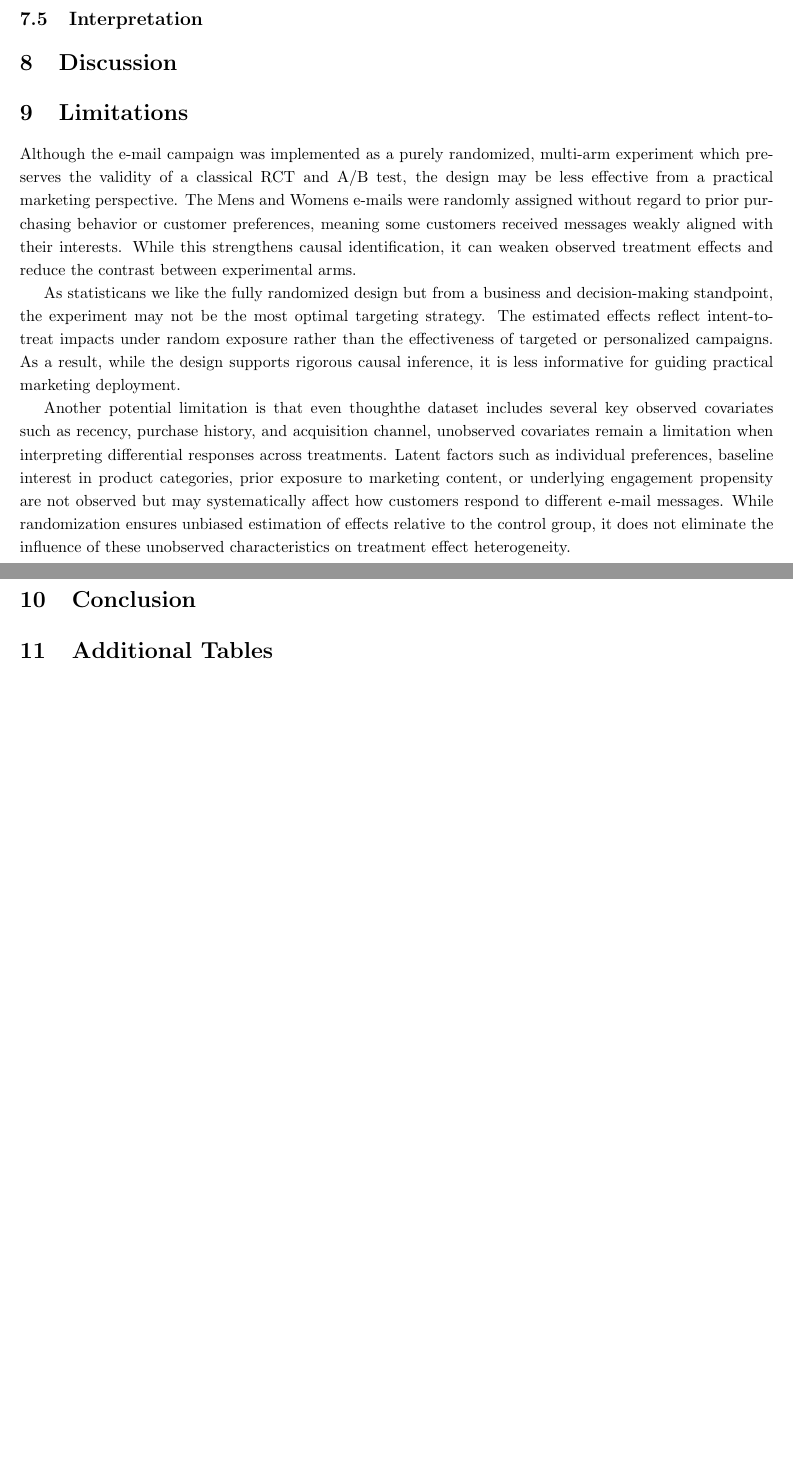
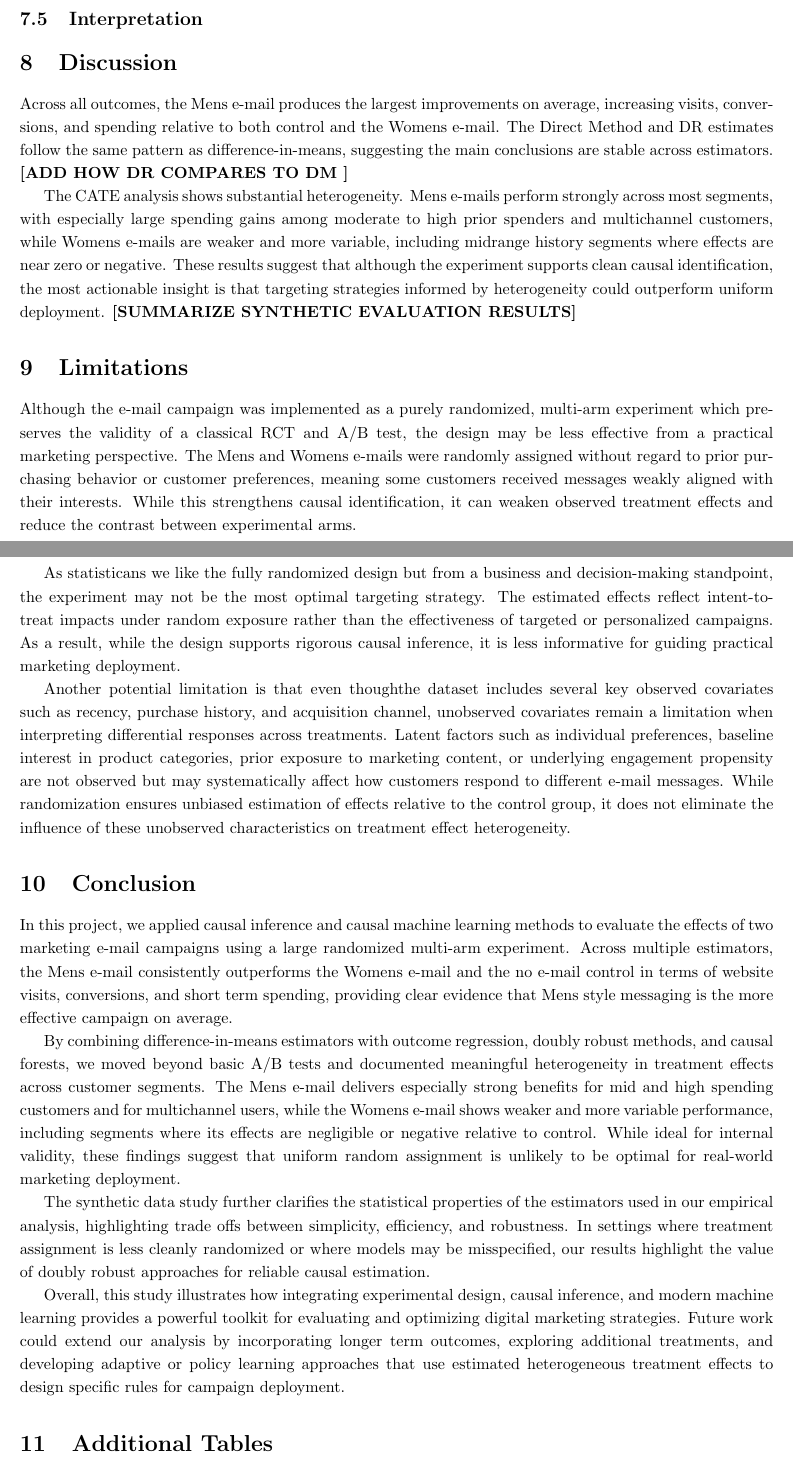
Before and after one commit to camerosf/stats295, a LaTeX document (Final Report File/main.tex): two parts of pages 12 and 13 of 13, joined at a grey line, cut so that both start at the same text, the shorter picture padded with empty space. Compiled offline with pdfLaTeX.

Commit message:
Added Conclusion and Discussion (Needs new info) (Might be too long)

```diff
--- a/Final Report File/main.tex
+++ b/Final Report File/main.tex
@@ -550,6 +550,11 @@ Finally looking into channels, the men’s email consistently outperforms the co
 
 \section{Discussion}
 
+Across all outcomes, the Mens e-mail produces the largest improvements on average, increasing visits, conversions, and spending relative to both control and the Womens e-mail. The Direct Method and DR estimates follow the same pattern as difference-in-means, suggesting the main conclusions are stable across estimators. \textbf{[ADD HOW DR COMPARES TO DM ]}
+
+The CATE analysis shows substantial heterogeneity. Mens e-mails perform strongly across most segments, with especially large spending gains among moderate to high prior spenders and multichannel customers, while Womens e-mails are weaker and more variable, including midrange history segments where effects are near zero or negative. These results suggest that although the experiment supports clean causal identification, the most actionable insight is that targeting strategies informed by heterogeneity could outperform uniform deployment. \textbf{[SUMMARIZE SYNTHETIC EVALUATION RESULTS]}
+
+
 \section{Limitations}
 Although the e-mail campaign was implemented as a purely randomized, multi-arm experiment which  preserves the validity of a classical RCT and A/B test, the design may be less effective from a practical marketing perspective. The Mens and Womens e-mails were randomly assigned without regard to prior purchasing behavior or customer preferences, meaning some customers received messages weakly aligned with their interests. While this strengthens causal identification, it can weaken observed treatment effects and reduce the contrast between experimental arms.
 
@@ -559,6 +564,18 @@ Another potential limitation is that even thoughthe dataset includes several key
 
 \section{Conclusion}
 
+In this project, we applied causal inference and causal machine learning methods to evaluate the effects of two marketing e-mail campaigns using a large randomized multi-arm experiment. Across multiple estimators, the Mens e-mail consistently outperforms the Womens e-mail and the no e-mail control in terms of website visits, conversions, and short term spending, providing clear evidence that Mens style messaging is the more effective campaign on average.
+
+By combining difference-in-means estimators with outcome regression, doubly robust methods, and causal forests, we moved beyond basic A/B tests and documented meaningful heterogeneity in treatment effects across customer segments. The Mens e-mail delivers especially strong benefits for mid and high spending customers and for multichannel users, while the Womens e-mail shows weaker and more variable performance, including segments where its effects are negligible or negative relative to control. While ideal for internal validity, these findings suggest that uniform random assignment is unlikely to be optimal for real-world marketing deployment.
+
+The synthetic data study further clarifies the statistical properties of the estimators used in our empirical analysis, highlighting trade offs between simplicity, efficiency, and robustness. In settings where treatment assignment is less cleanly randomized or where models may be misspecified, our results highlight the value of doubly robust approaches for reliable causal estimation.
+
+Overall, this study illustrates how integrating experimental design, causal inference, and modern machine learning provides a powerful toolkit for evaluating and optimizing digital marketing strategies. Future work could extend our analysis by incorporating longer term outcomes, exploring additional treatments, and developing adaptive or policy learning approaches that use estimated heterogeneous treatment effects to design specific rules for campaign deployment.
+
+
+
+
+
 \section{Additional Tables}
 \section{Additional Figures}
 
```
Also changed, not shown: Final Report File/main.pdf, 3 other files.
